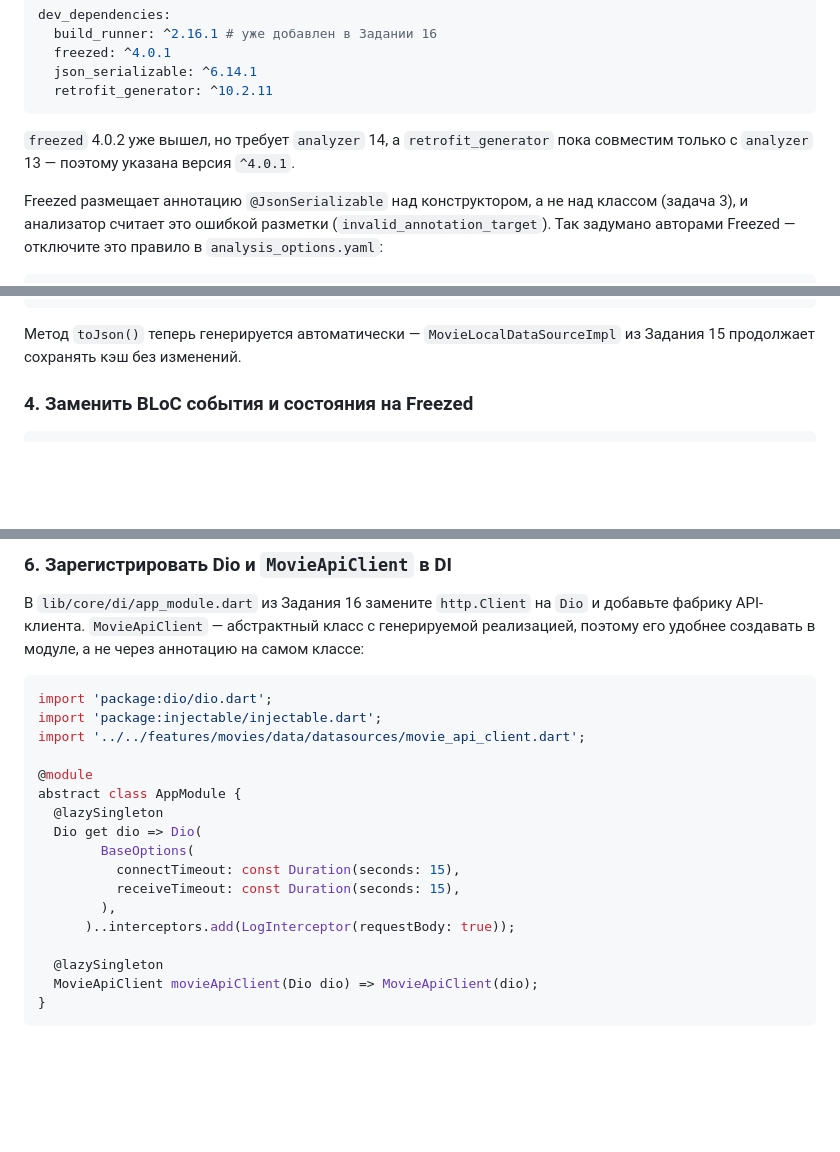
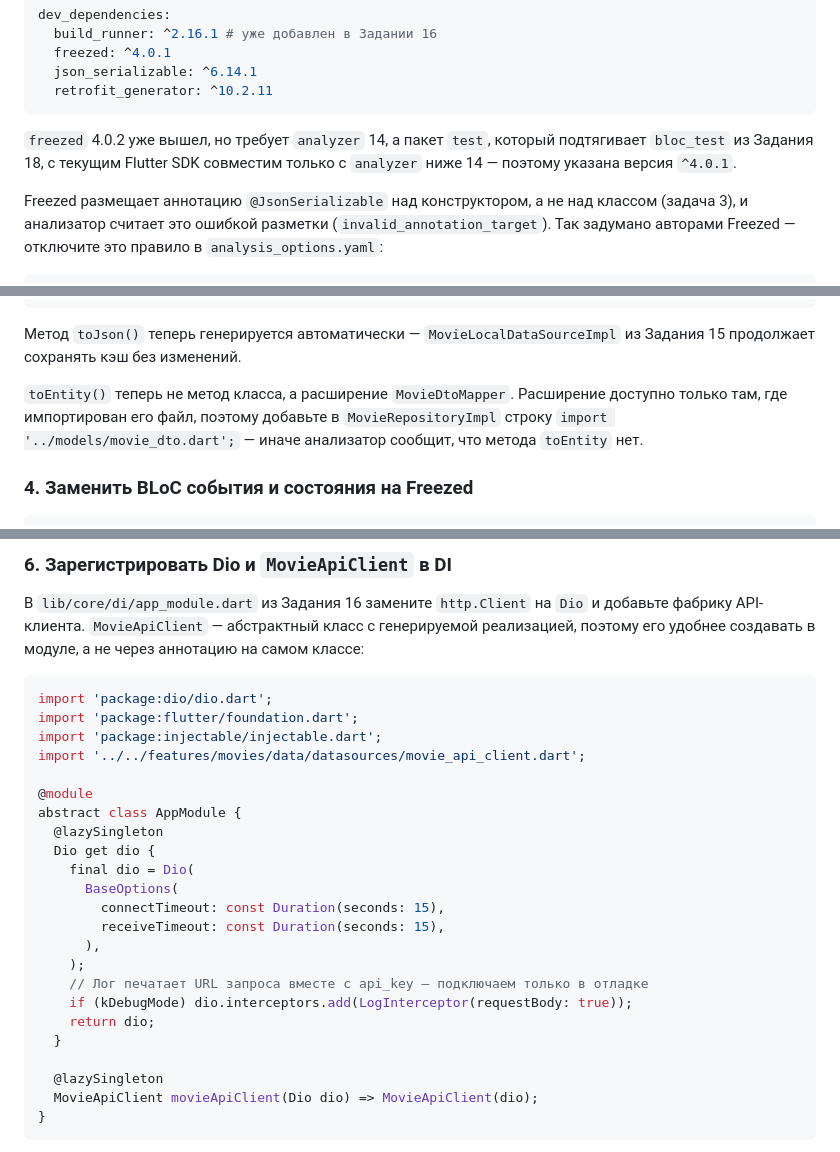
Before and after one commit to xander9112/university_flutter_course, a Markdown page: Лекция 17 - Генерация кода/задание.md, 3 parts joined by grey strips. GitHub-like rendering; blank space fills up the shorter version.

Commit message:
Assignment 17: toEntity extension import, LogInterceptor in debug only, freezed pin reason
Co-Authored-By: Claude Opus 5.5 <noreply@anthropic.com>

````diff
--- a/Лекция 17 - Генерация кода/задание.md
+++ b/Лекция 17 - Генерация кода/задание.md
@@ -26,7 +26,7 @@ dev_dependencies:
   retrofit_generator: ^10.2.11
 ```
 
-`freezed` 4.0.2 уже вышел, но требует `analyzer` 14, а `retrofit_generator` пока совместим только с `analyzer` 13 — поэтому указана версия `^4.0.1`.
+`freezed` 4.0.2 уже вышел, но требует `analyzer` 14, а пакет `test`, который подтягивает `bloc_test` из Задания 18, с текущим Flutter SDK совместим только с `analyzer` ниже 14 — поэтому указана версия `^4.0.1`.
 
 Freezed размещает аннотацию `@JsonSerializable` над конструктором, а не над классом (задача 3), и анализатор считает это ошибкой разметки (`invalid_annotation_target`). Так задумано авторами Freezed — отключите это правило в `analysis_options.yaml`:
 
@@ -114,6 +114,8 @@ extension MovieDtoMapper on MovieDto {
 ```
 
 Метод `toJson()` теперь генерируется автоматически — `MovieLocalDataSourceImpl` из Задания 15 продолжает сохранять кэш без изменений.
+
+`toEntity()` теперь не метод класса, а расширение `MovieDtoMapper`. Расширение доступно только там, где импортирован его файл, поэтому добавьте в `MovieRepositoryImpl` строку `import '../models/movie_dto.dart';` — иначе анализатор сообщит, что метода `toEntity` нет.
 
 ### 4. Заменить BLoC события и состояния на Freezed
 
@@ -278,18 +280,24 @@ abstract class MovieListResponse with _$MovieListResponse {
 
 ```dart
 import 'package:dio/dio.dart';
+import 'package:flutter/foundation.dart';
 import 'package:injectable/injectable.dart';
 import '../../features/movies/data/datasources/movie_api_client.dart';
 
 @module
 abstract class AppModule {
   @lazySingleton
-  Dio get dio => Dio(
-        BaseOptions(
-          connectTimeout: const Duration(seconds: 15),
-          receiveTimeout: const Duration(seconds: 15),
-        ),
-      )..interceptors.add(LogInterceptor(requestBody: true));
+  Dio get dio {
+    final dio = Dio(
+      BaseOptions(
+        connectTimeout: const Duration(seconds: 15),
+        receiveTimeout: const Duration(seconds: 15),
+      ),
+    );
+    // Лог печатает URL запроса вместе с api_key — подключаем только в отладке
+    if (kDebugMode) dio.interceptors.add(LogInterceptor(requestBody: true));
+    return dio;
+  }
 
   @lazySingleton
   MovieApiClient movieApiClient(Dio dio) => MovieApiClient(dio);
````
